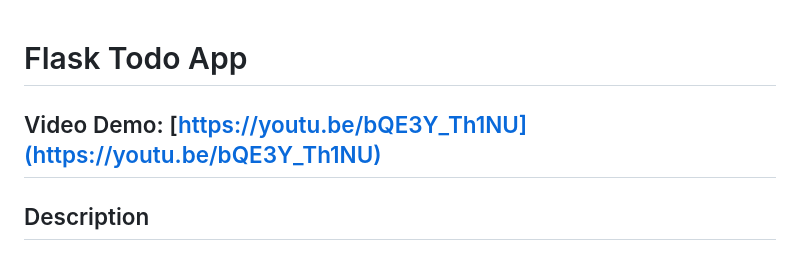
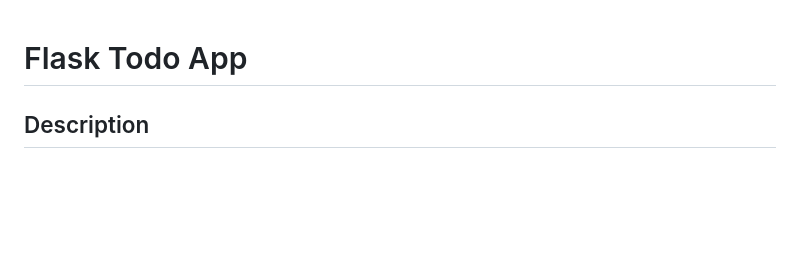
Before and after one commit to SkorpionG/cs50-flask-todo-app, a Markdown page: README.md, the part around the change. Rendered like a GitHub page; blank space fills up the shorter version.

Commit message:
Remove the video demo link since it was deleted

```diff
--- a/README.md
+++ b/README.md
@@ -1,6 +1,4 @@
 # Flask Todo App
-
-## Video Demo: [https://youtu.be/bQE3Y_Th1NU](https://youtu.be/bQE3Y_Th1NU)
 
 ## Description
 
```
